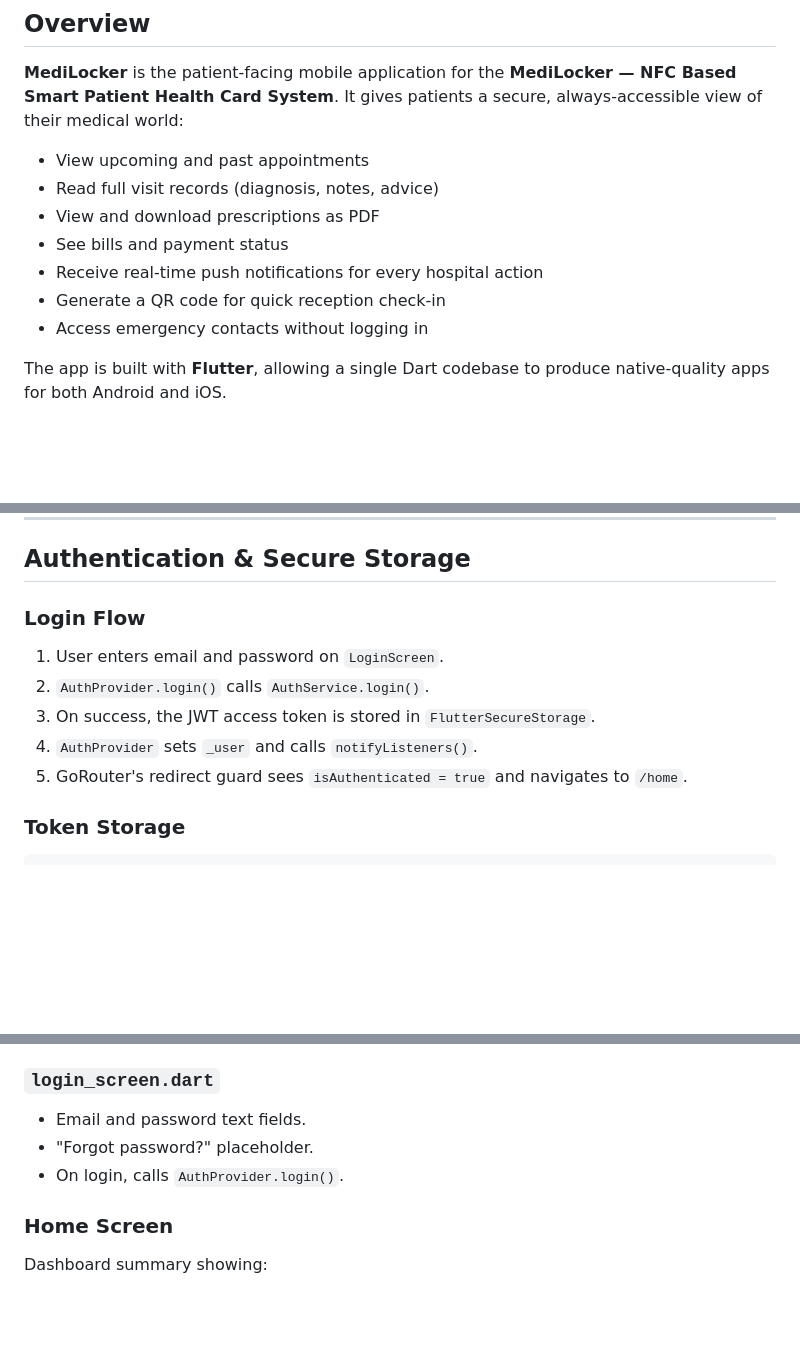
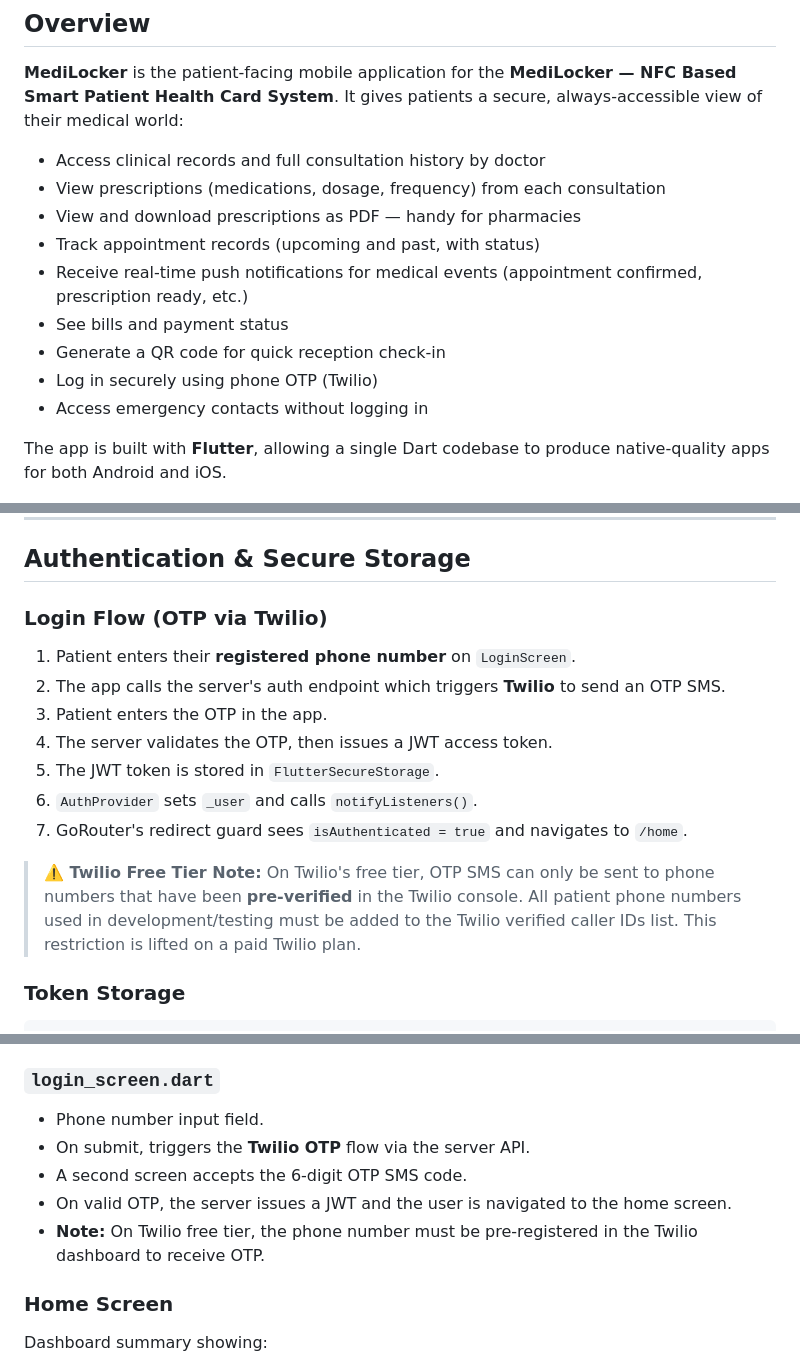
Before and after one commit to rkbyoo/Medilocker, a Markdown page: app-client/docs/mobile-architecture.md, 3 parts joined by grey strips. Drawn GitHub-style; blank space fills up the shorter version.

````diff
--- a/app-client/docs/mobile-architecture.md
+++ b/app-client/docs/mobile-architecture.md
@@ -30,12 +30,14 @@
 
 **MediLocker** is the patient-facing mobile application for the **MediLocker — NFC Based Smart Patient Health Card System**. It gives patients a secure, always-accessible view of their medical world:
 
-- View upcoming and past appointments
-- Read full visit records (diagnosis, notes, advice)
-- View and download prescriptions as PDF
+- Access clinical records and full consultation history by doctor
+- View prescriptions (medications, dosage, frequency) from each consultation
+- View and download prescriptions as PDF — handy for pharmacies
+- Track appointment records (upcoming and past, with status)
+- Receive real-time push notifications for medical events (appointment confirmed, prescription ready, etc.)
 - See bills and payment status
-- Receive real-time push notifications for every hospital action
 - Generate a QR code for quick reception check-in
+- Log in securely using phone OTP (Twilio)
 - Access emergency contacts without logging in
 
 The app is built with **Flutter**, allowing a single Dart codebase to produce native-quality apps for both Android and iOS.
@@ -301,12 +303,16 @@ class ApiConfig {
 
 ## Authentication & Secure Storage
 
-### Login Flow
-1. User enters email and password on `LoginScreen`.
-2. `AuthProvider.login()` calls `AuthService.login()`.
-3. On success, the JWT access token is stored in `FlutterSecureStorage`.
-4. `AuthProvider` sets `_user` and calls `notifyListeners()`.
-5. GoRouter's redirect guard sees `isAuthenticated = true` and navigates to `/home`.
+### Login Flow (OTP via Twilio)
+1. Patient enters their **registered phone number** on `LoginScreen`.
+2. The app calls the server's auth endpoint which triggers **Twilio** to send an OTP SMS.
+3. Patient enters the OTP in the app.
+4. The server validates the OTP, then issues a JWT access token.
+5. The JWT token is stored in `FlutterSecureStorage`.
+6. `AuthProvider` sets `_user` and calls `notifyListeners()`.
+7. GoRouter's redirect guard sees `isAuthenticated = true` and navigates to `/home`.
+
+> **⚠️ Twilio Free Tier Note:** On Twilio's free tier, OTP SMS can only be sent to phone numbers that have been **pre-verified** in the Twilio console. All patient phone numbers used in development/testing must be added to the Twilio verified caller IDs list. This restriction is lifted on a paid Twilio plan.
 
 ### Token Storage
 ```dart
@@ -460,9 +466,11 @@ The root scaffold with a **bottom navigation bar** with four tabs:
 - 🔔 Notifications
 
 ### `login_screen.dart`
-- Email and password text fields.
-- "Forgot password?" placeholder.
-- On login, calls `AuthProvider.login()`.
+- Phone number input field.
+- On submit, triggers the **Twilio OTP** flow via the server API.
+- A second screen accepts the 6-digit OTP SMS code.
+- On valid OTP, the server issues a JWT and the user is navigated to the home screen.
+- **Note:** On Twilio free tier, the phone number must be pre-registered in the Twilio dashboard to receive OTP.
 
 ### Home Screen
 Dashboard summary showing:
````
Also changed, not shown: README.md (+19 -14 lines), client/docs/client-architecture.md (+1 -1 lines).
